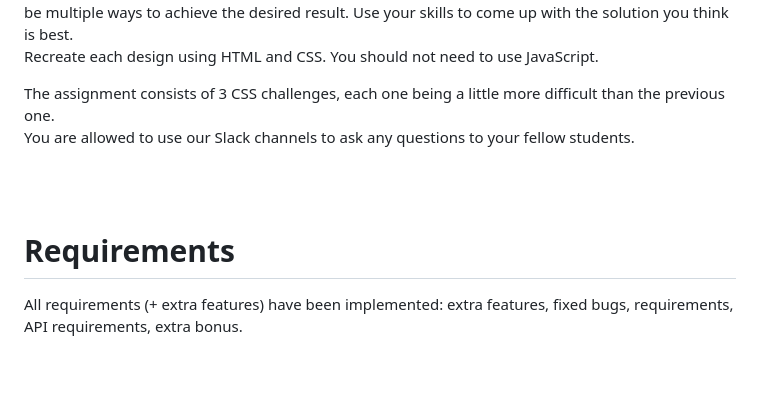
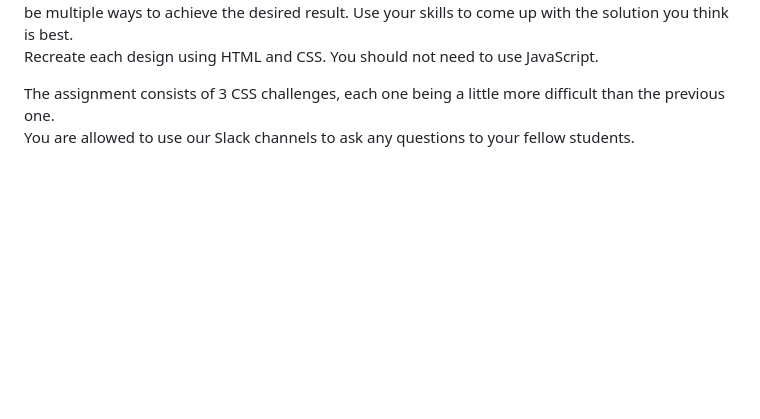
Before and after one commit to davidjfk/003_css_final_assignment, a Markdown page: README.md, the part around the change. Drawn GitHub-style; blank space fills up the shorter version.

Commit message:
minor adjustment in README.md

```diff
--- a/README.md
+++ b/README.md
@@ -9,14 +9,6 @@ Recreate each design using HTML and CSS. You should not need to use JavaScript.
 The assignment consists of 3 CSS challenges, each one being a little more difficult than the previous one.
 You are allowed to use our Slack channels to ask any questions to your fellow students.
 
-
-<br/>
-<br/>
-
-# Requirements
-
-All requirements (+ extra features) have been implemented: extra features, fixed bugs, requirements,
-API requirements, extra bonus.
 
 <br/>
 <br/>
```
